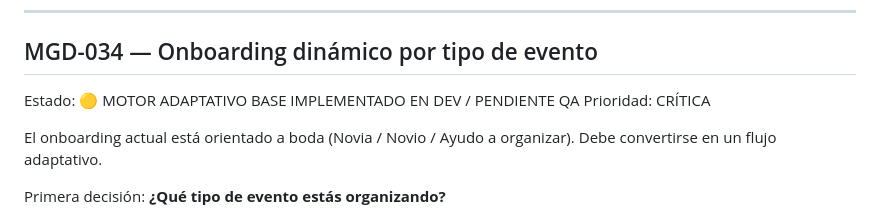
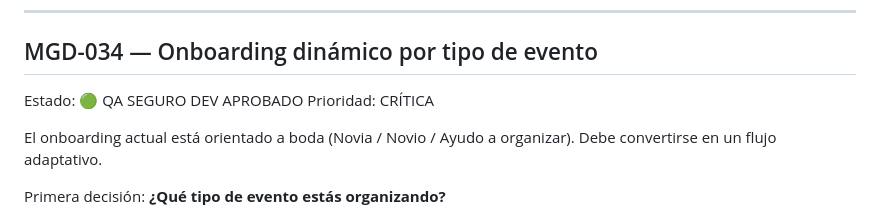
Before and after one commit to avaldiviezoch/invitaciones, a Markdown page: mi-lu-gran-dia-reestructuracion/docs/ROADMAP_MIGRANDIA.md, the part around the change. Rendered like a GitHub page.

Commit message:
Docs: aprobar MGD-034

```diff
--- a/mi-lu-gran-dia-reestructuracion/docs/ROADMAP_MIGRANDIA.md
+++ b/mi-lu-gran-dia-reestructuracion/docs/ROADMAP_MIGRANDIA.md
@@ -1120,7 +1120,7 @@ Implementación DEV:
 ---
 
 ## MGD-034 — Onboarding dinámico por tipo de evento
-Estado: 🟡 MOTOR ADAPTATIVO BASE IMPLEMENTADO EN DEV / PENDIENTE QA
+Estado: 🟢 QA SEGURO DEV APROBADO
 Prioridad: CRÍTICA
 
 El onboarding actual está orientado a boda (Novia / Novio / Ayudo a organizar). Debe convertirse en un flujo adaptativo.
```
